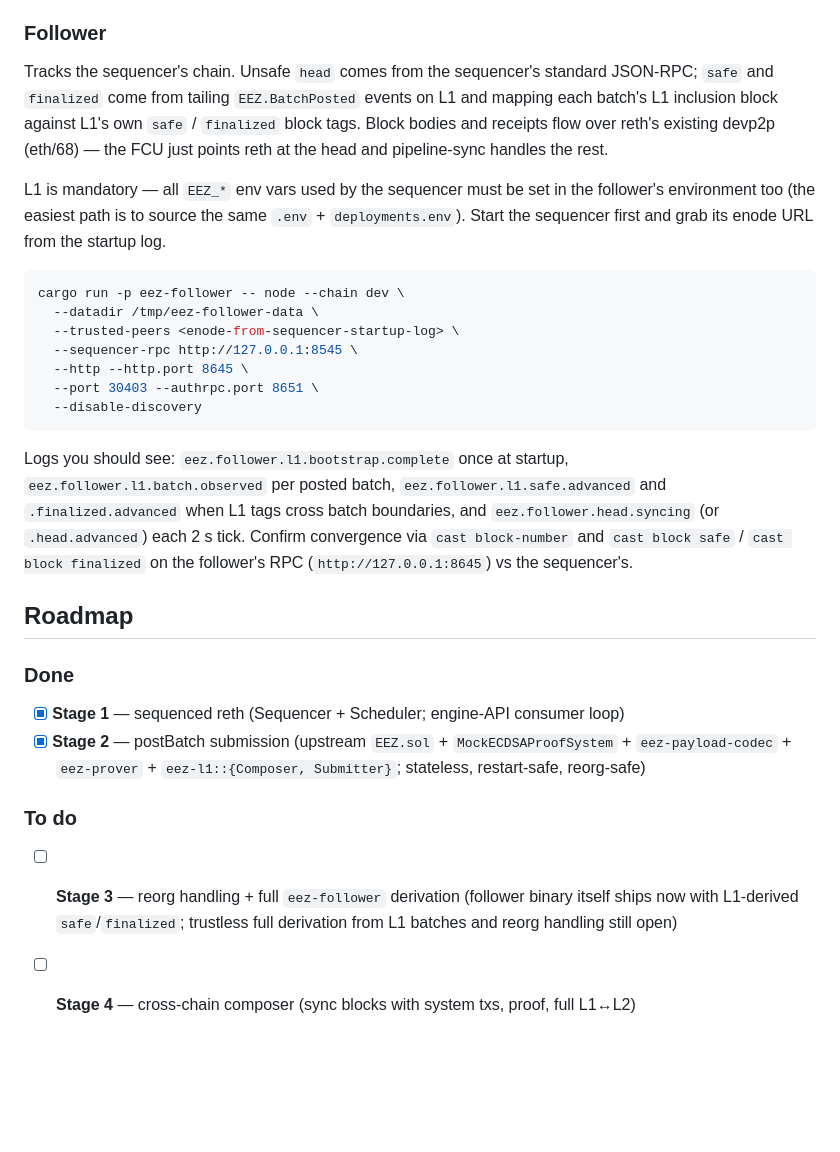
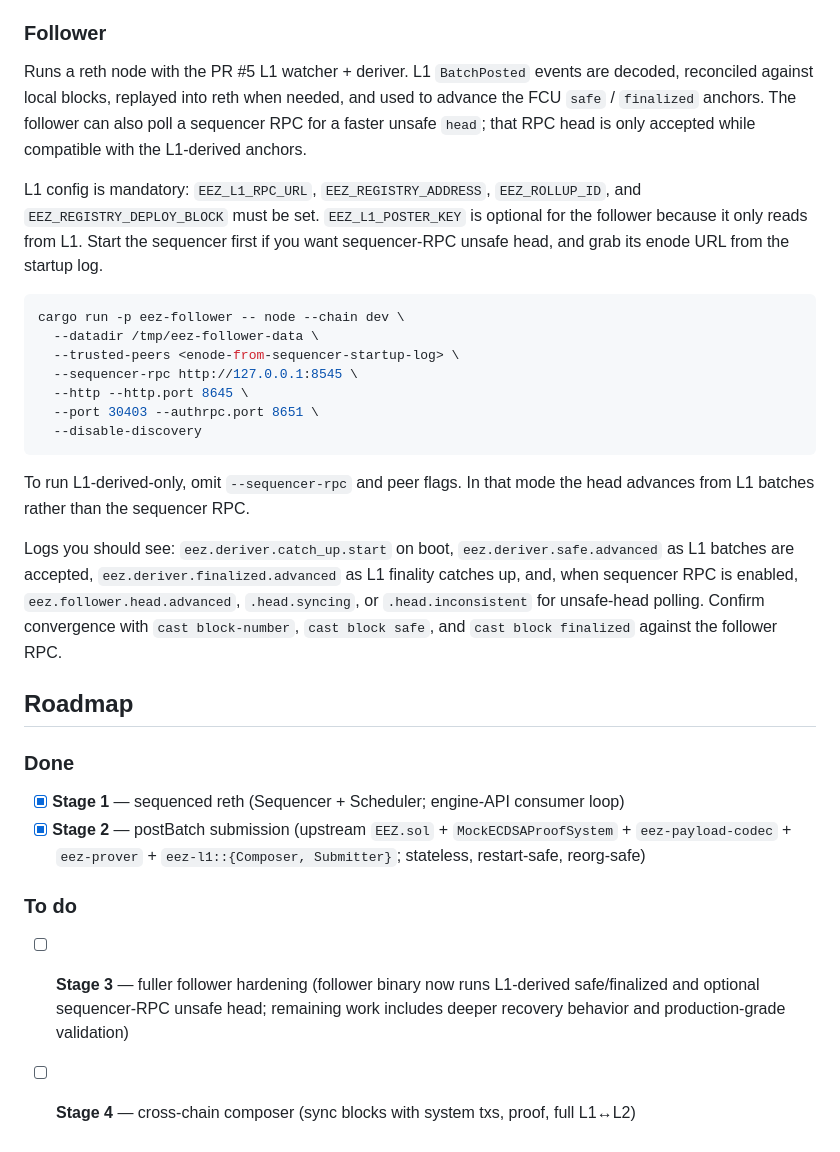
Before and after one commit to eez-association/eez-rollup0, a Markdown page: README.md, the part around the change. Rendered like a GitHub page; blank space fills up the shorter version.

Commit message:
docs: update follower runbook

````diff
--- a/README.md
+++ b/README.md
@@ -27,9 +27,9 @@ Logs you should see: `eez.sequencer.block.produced` every 2s; `eez.composer.batc
 
 ### Follower
 
-Tracks the sequencer's chain. Unsafe `head` comes from the sequencer's standard JSON-RPC; `safe` and `finalized` come from tailing `EEZ.BatchPosted` events on L1 and mapping each batch's L1 inclusion block against L1's own `safe` / `finalized` block tags. Block bodies and receipts flow over reth's existing devp2p (eth/68) — the FCU just points reth at the head and pipeline-sync handles the rest.
+Runs a reth node with the PR #5 L1 watcher + deriver. L1 `BatchPosted` events are decoded, reconciled against local blocks, replayed into reth when needed, and used to advance the FCU `safe` / `finalized` anchors. The follower can also poll a sequencer RPC for a faster unsafe `head`; that RPC head is only accepted while compatible with the L1-derived anchors.
 
-L1 is mandatory — all `EEZ_*` env vars used by the sequencer must be set in the follower's environment too (the easiest path is to source the same `.env` + `deployments.env`). Start the sequencer first and grab its enode URL from the startup log.
+L1 config is mandatory: `EEZ_L1_RPC_URL`, `EEZ_REGISTRY_ADDRESS`, `EEZ_ROLLUP_ID`, and `EEZ_REGISTRY_DEPLOY_BLOCK` must be set. `EEZ_L1_POSTER_KEY` is optional for the follower because it only reads from L1. Start the sequencer first if you want sequencer-RPC unsafe head, and grab its enode URL from the startup log.
 
 ```bash
 cargo run -p eez-follower -- node --chain dev \
@@ -41,7 +41,9 @@ cargo run -p eez-follower -- node --chain dev \
   --disable-discovery
 ```
 
-Logs you should see: `eez.follower.l1.bootstrap.complete` once at startup, `eez.follower.l1.batch.observed` per posted batch, `eez.follower.l1.safe.advanced` and `.finalized.advanced` when L1 tags cross batch boundaries, and `eez.follower.head.syncing` (or `.head.advanced`) each 2 s tick. Confirm convergence via `cast block-number` and `cast block safe` / `cast block finalized` on the follower's RPC (`http://127.0.0.1:8645`) vs the sequencer's.
+To run L1-derived-only, omit `--sequencer-rpc` and peer flags. In that mode the head advances from L1 batches rather than the sequencer RPC.
+
+Logs you should see: `eez.deriver.catch_up.start` on boot, `eez.deriver.safe.advanced` as L1 batches are accepted, `eez.deriver.finalized.advanced` as L1 finality catches up, and, when sequencer RPC is enabled, `eez.follower.head.advanced`, `.head.syncing`, or `.head.inconsistent` for unsafe-head polling. Confirm convergence with `cast block-number`, `cast block safe`, and `cast block finalized` against the follower RPC.
 
 ## Roadmap
 
@@ -52,5 +54,5 @@ Logs you should see: `eez.follower.l1.bootstrap.complete` once at startup, `eez.
 
 ### To do
 
-- [ ] **Stage 3** — reorg handling + full `eez-follower` derivation (follower binary itself ships now with L1-derived `safe`/`finalized`; trustless full derivation from L1 batches and reorg handling still open)
+- [ ] **Stage 3** — fuller follower hardening (follower binary now runs L1-derived safe/finalized and optional sequencer-RPC unsafe head; remaining work includes deeper recovery behavior and production-grade validation)
 - [ ] **Stage 4** — cross-chain composer (sync blocks with system txs, proof, full L1↔L2)
````
